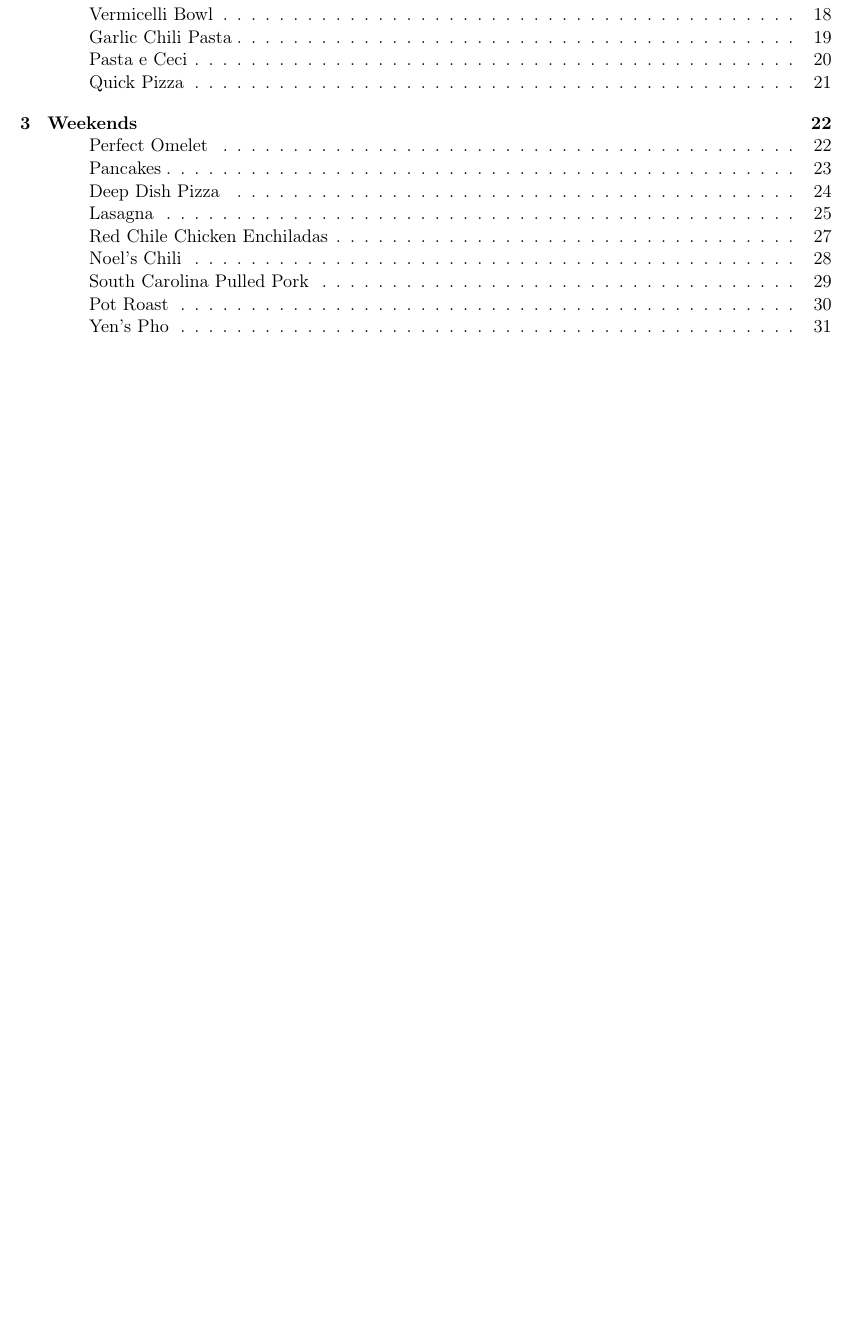
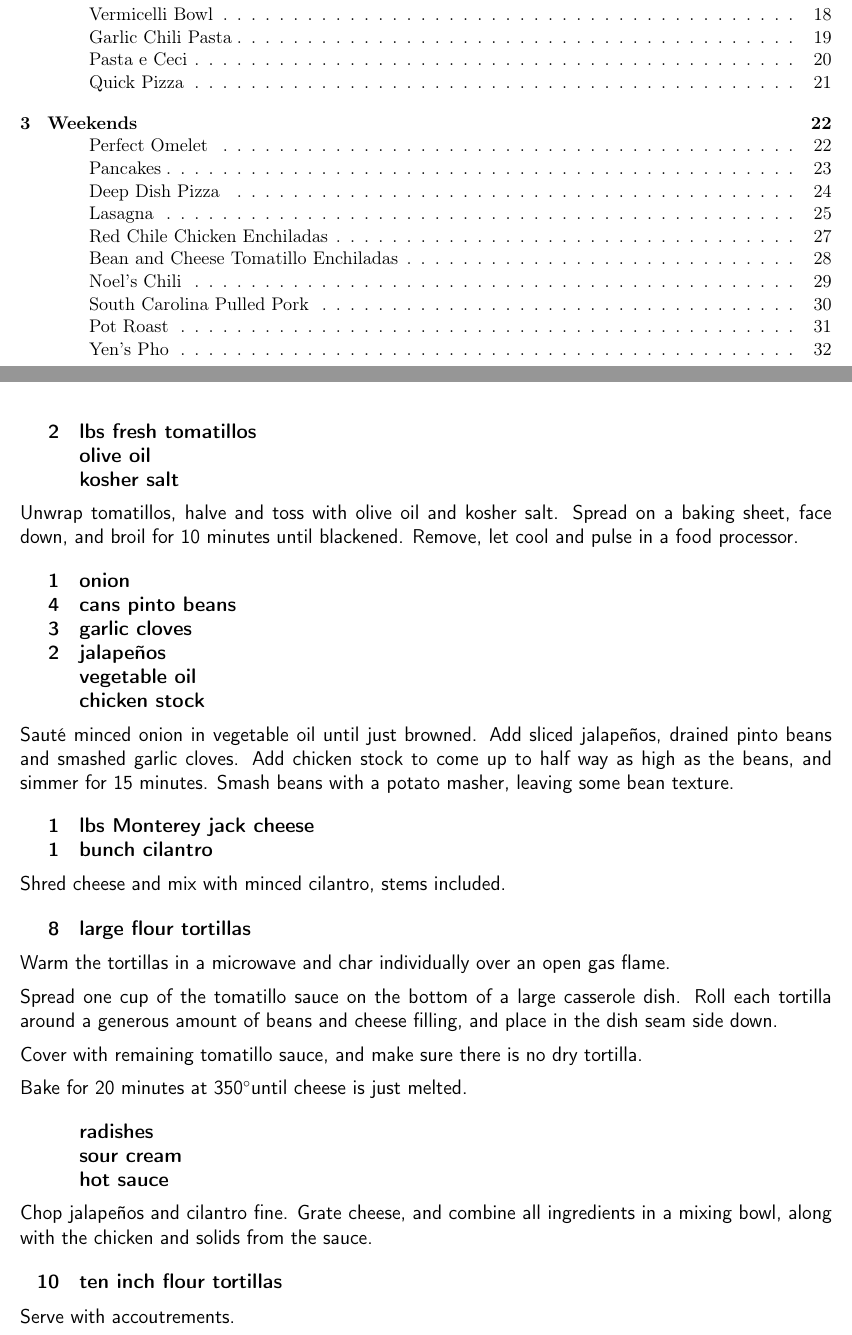
Before and after one commit to chase-seibert/cookbook, a LaTeX thesis (Cookbook.tex, which reads tomatillo-enchilada.tex): part of page 1 of 43 before the commit and two parts of pages 1 and 28 of 44 after it, the two joined at a grey line, cut so that both start at the same text, the shorter picture padded with empty space. Compiled offline with pdfLaTeX.

Commit message:
Tomatillo bean and cheese enchiladas

```diff
--- /dev/null
+++ b/tomatillo-enchilada.tex
@@ -0,0 +1,63 @@
+\section{Bean and Cheese Tomatillo Enchiladas}
+\begin{recipe}
+
+\ingredients{
+    2 & lbs fresh tomatillos \\
+      & olive oil \\
+      & kosher salt \\
+}
+
+Unwrap tomatillos, halve and toss with olive oil and kosher salt. Spread on a
+baking sheet, face down, and broil for 10 minutes until blackened. Remove, let
+cool and pulse in a food processor.
+
+\ingredients{
+    1 & onion \\
+    4 & cans pinto beans \\
+    3 & garlic cloves \\
+    2 & jalapeños \\
+      & vegetable oil \\
+      & chicken stock \\
+}
+
+Sauté minced onion in vegetable oil until just browned. Add sliced jalapeños,
+drained pinto beans and smashed garlic cloves. Add chicken stock to come up to
+half way as high as the beans, and simmer for 15 minutes. Smash beans with a
+potato masher, leaving some bean texture.
+
+\ingredients{
+    1 & lbs Monterey jack cheese \\
+    1 & bunch cilantro \\
+}
+
+Shred cheese and mix with minced cilantro, stems included.
+
+\ingredients{
+    8 & large flour tortillas \\
+}
+
+Warm the tortillas in a microwave and char individually over an open gas flame.
+
+Spread one cup of the tomatillo sauce on the bottom of a large casserole dish.
+Roll each tortilla around a generous amount of beans and cheese filling, and
+place in the dish seam side down.
+
+Cover with remaining tomatillo sauce, and make sure there is no dry tortilla.
+
+Bake for 20 minutes at 350\degree until cheese is just melted.
+
+\ingredients{
+    & radishes \\
+    & sour cream \\
+    & hot sauce \\
+}
+
+Chop jalapeños and cilantro fine. Grate cheese, and combine all ingredients in a mixing bowl, along with the chicken and solids from the sauce.
+
+\ingredients{
+    10 & ten inch flour tortillas \\
+}
+
+Serve with accoutrements.
+
+\end{recipe}
```
Also changed, not shown: Cookbook.tex (+1 -0 lines).
